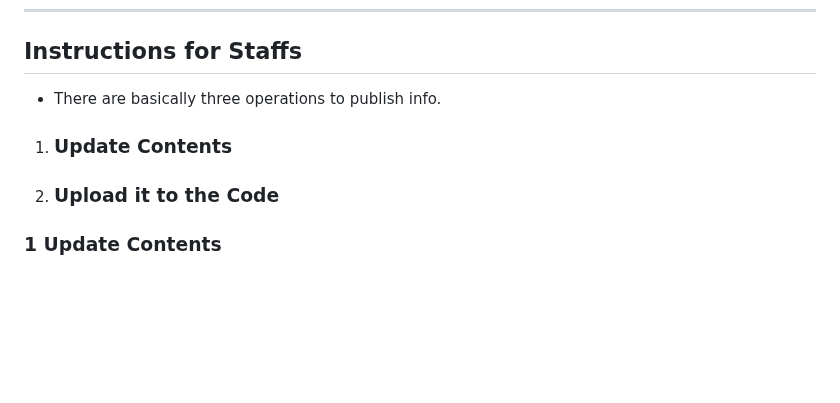
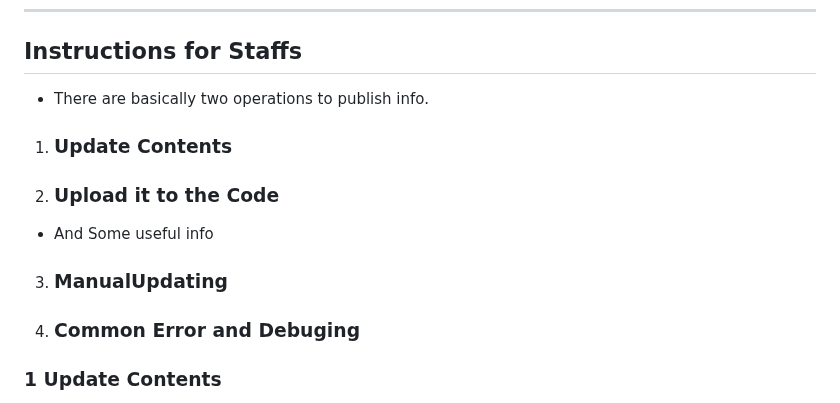
Before and after one commit to Mufurun/interactiveMap, a Markdown page: README.md, the part around one of its changes. Drawn GitHub-style; blank space fills up the shorter version.

```diff
--- a/README.md
+++ b/README.md
@@ -12,9 +12,12 @@ ___
 ___
 
 ## Instructions for Staffs
- - There are basically three operations to publish info.
+ - There are basically two operations to publish info.
   1. ### Update Contents
   2. ### Upload it to the Code
+ - And Some useful info
+  3. ### ManualUpdating
+  4. ### Common Error and Debuging
 
 ### 1 Update Contents
  - All numbers and contents are in the excel file (at S:\Curatorial\Writing\Research\Heritage Map\HeritageMap.xlsx) and photos are in the HeritageMap folder ("S:\Curatorial\Writing\Research\Heritage Map\HeritageMap").
```
Also changed, not shown: other parts of README.md (+36 -15 lines).
